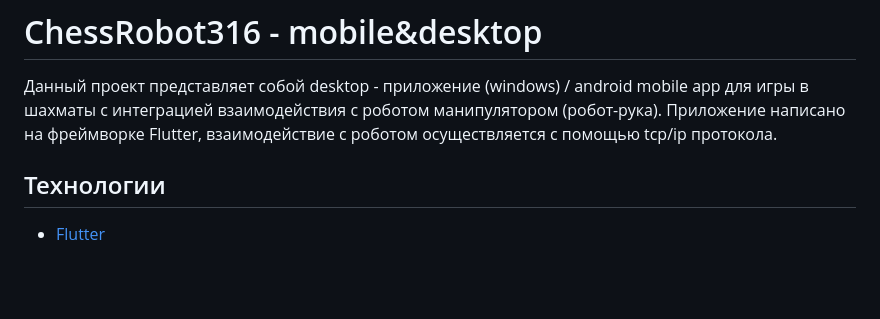
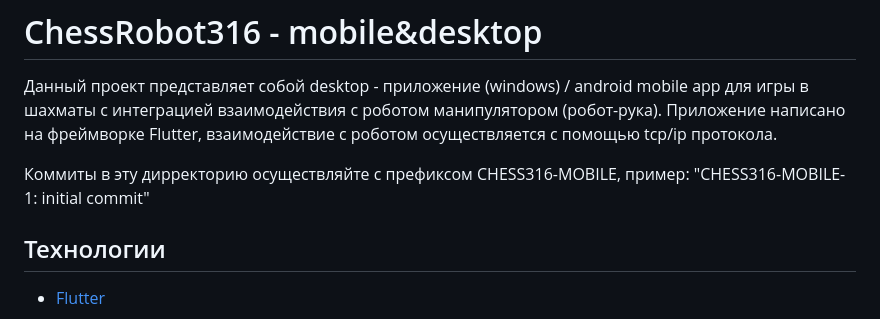
Before and after one commit to jfunfor/chess_robot, a Markdown page: mobile_and_desktop/README.md, the part around the change. GitHub-like rendering; blank space fills up the shorter version.

Commit message:
CHESS316-MOBILE-1: initial commit

```diff
--- a/mobile_and_desktop/README.md
+++ b/mobile_and_desktop/README.md
@@ -1,5 +1,7 @@
 # ChessRobot316 - mobile&desktop
 Данный проект представляет собой desktop - приложение (windows) / android mobile app для игры в шахматы с интеграцией взаимодействия с роботом манипулятором (робот-рука). Приложение написано на фреймворке Flutter, взаимодействие с роботом осуществляется с помощью tcp/ip протокола.
+
+Коммиты в эту дирректорию осуществляйте с префиксом CHESS316-MOBILE, пример: "CHESS316-MOBILE-1: initial commit"
 
 ## Технологии
 - [Flutter](https://flutter.dev)
```
